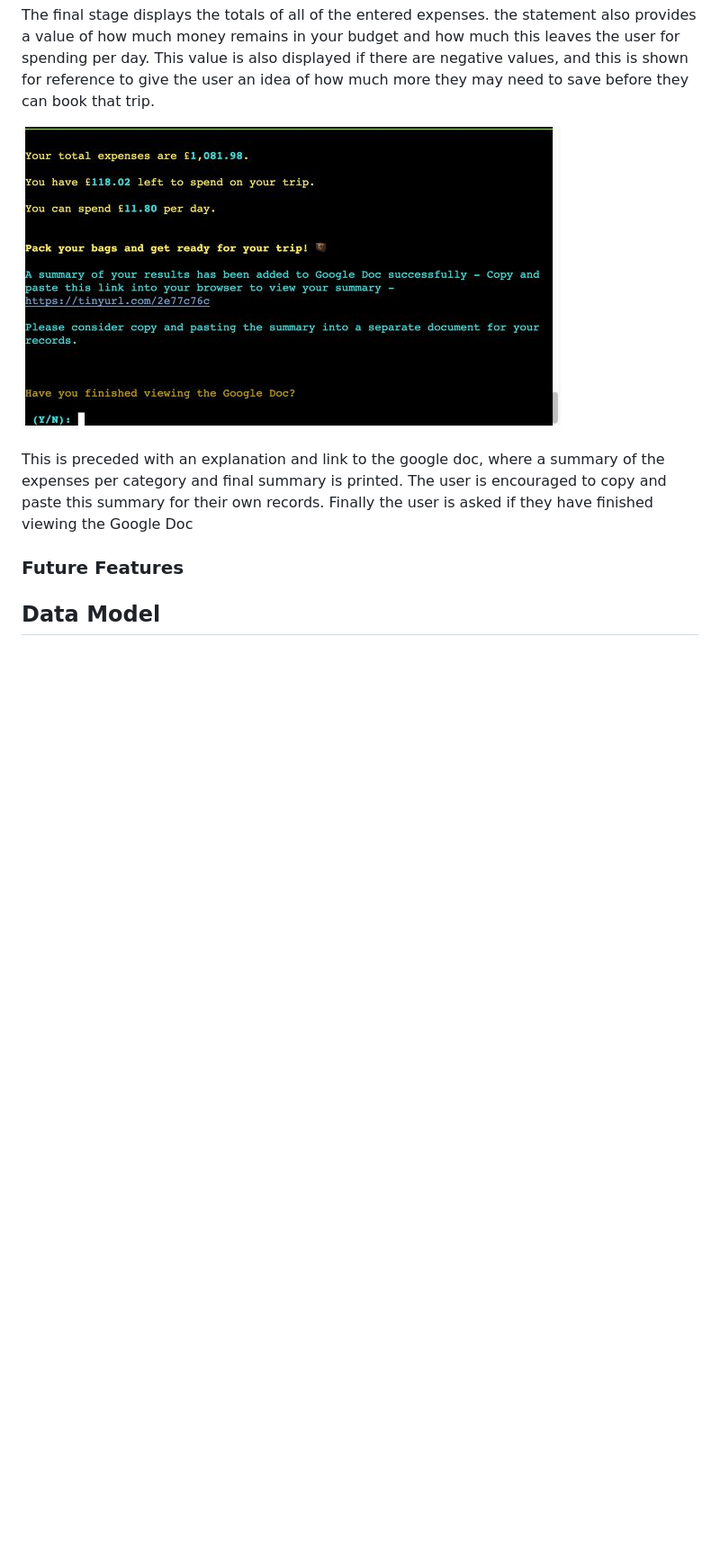
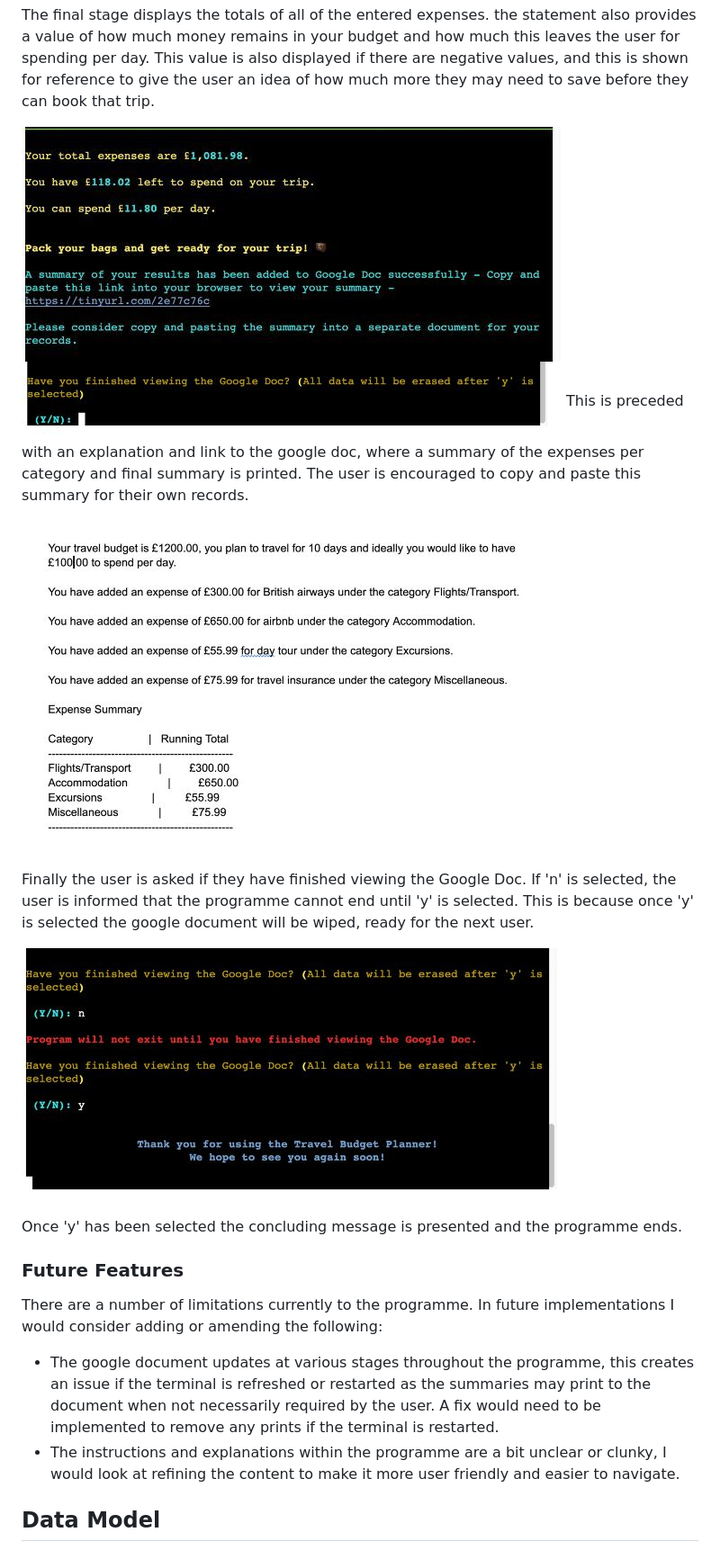
Before and after one commit to Chandni-L5/Travel-Budget-Tool, a Markdown page: README.md, the part around the change. Shown: that part at 90% size. Drawn GitHub-style; pictures changed too: documentation/clear_doc.jpg (added), documentation/final_message.jpg (added), documentation/final_summary.jpg; blank space fills up the shorter version.

Commit message:
Update README with additional screenshots and clarify final confirmation process for Google Doc

```diff
--- a/README.md
+++ b/README.md
@@ -84,10 +84,24 @@ The user is then prompted to confirm whether the details provided in the followi
  The final stage displays the totals of all of the entered expenses. the statement also provides a value of how much money remains in your budget and how much this leaves the user for spending per day. This value is also displayed if there are negative values, and this is shown for reference to give the user an idea of how much more they may need to save before they can book that trip.
 
  ![screenshot of final summary](/documentation/final_summary.jpg)
+![screenshot of final question](/documentation/clear_doc.jpg)
+ This is preceded with an explanation and link to the google doc, where a summary of the expenses per category and final summary is printed. The user is encouraged to copy and paste this summary for their own records.
 
- This is preceded with an explanation and link to the google doc, where a summary of the expenses per category and final summary is printed. The user is encouraged to copy and paste this summary for their own records. Finally the user is asked if they have finished viewing the Google Doc
+ ![screenshot of google doc](/documentation/google_doc.jpg)
+
+  Finally the user is asked if they have finished viewing the Google Doc. If 'n' is selected, the user is informed that the programme cannot end until 'y' is selected. This is because once 'y' is selected the google document will be wiped, ready for the next user.
+
+  ![screenshot of final question](/documentation/final_message.jpg)
+
+  Once 'y' has been selected the concluding message is presented and the programme ends.
+
 
 ### Future Features
+
+There are a number of limitations currently to the programme. In future implementations I would consider adding or amending the following:
+
+* The google document updates at various stages throughout the programme, this creates an issue if the terminal is refreshed or restarted as the summaries may print to the document when not necessarily required by the user. A fix would need to be implemented to remove any prints if the terminal is restarted.
+* The instructions and explanations within the programme are a bit unclear or clunky, I would look at refining the content to make it more user friendly and easier to navigate.
 
 ## Data Model
 
```
Also changed, not shown: 1 other file.
